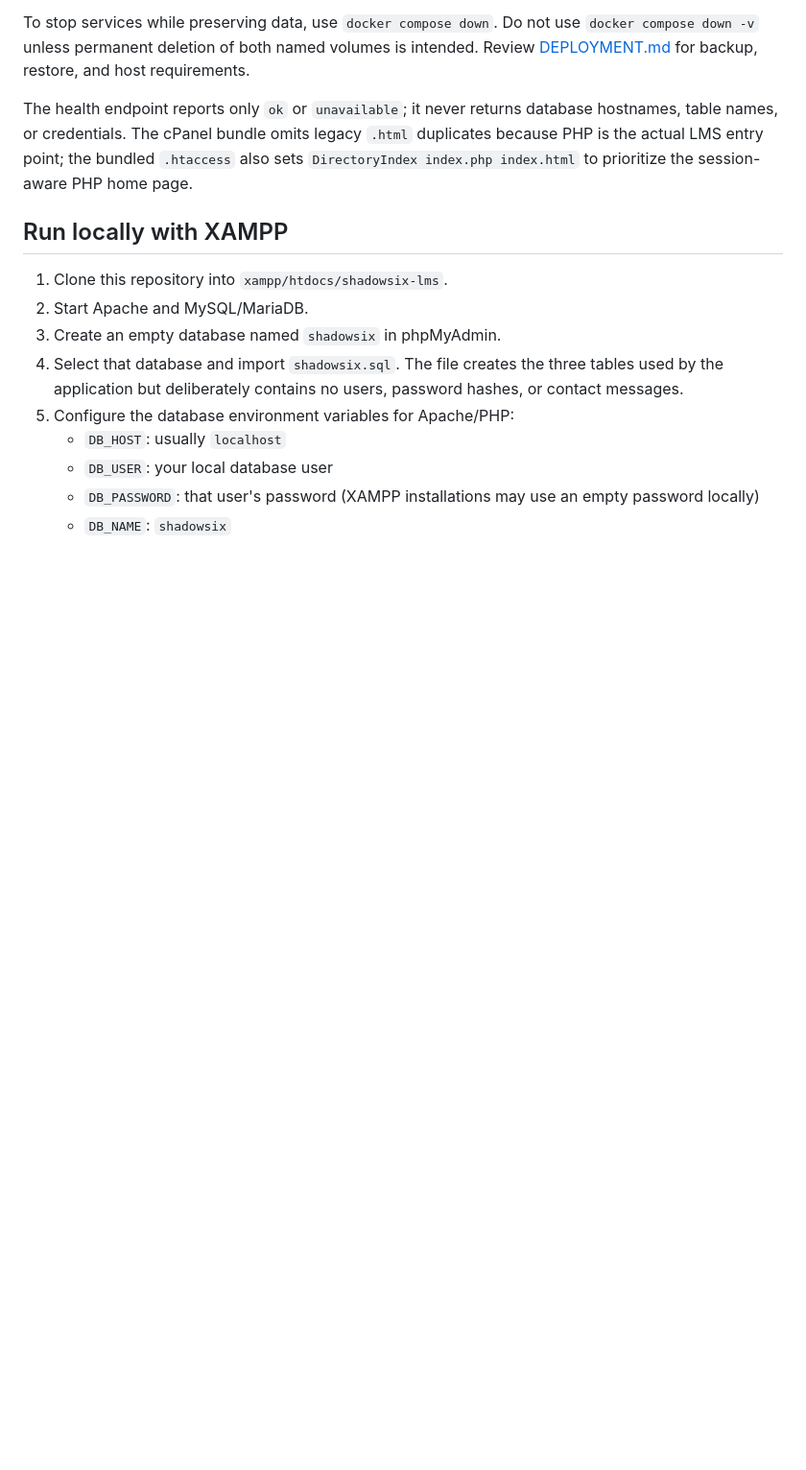
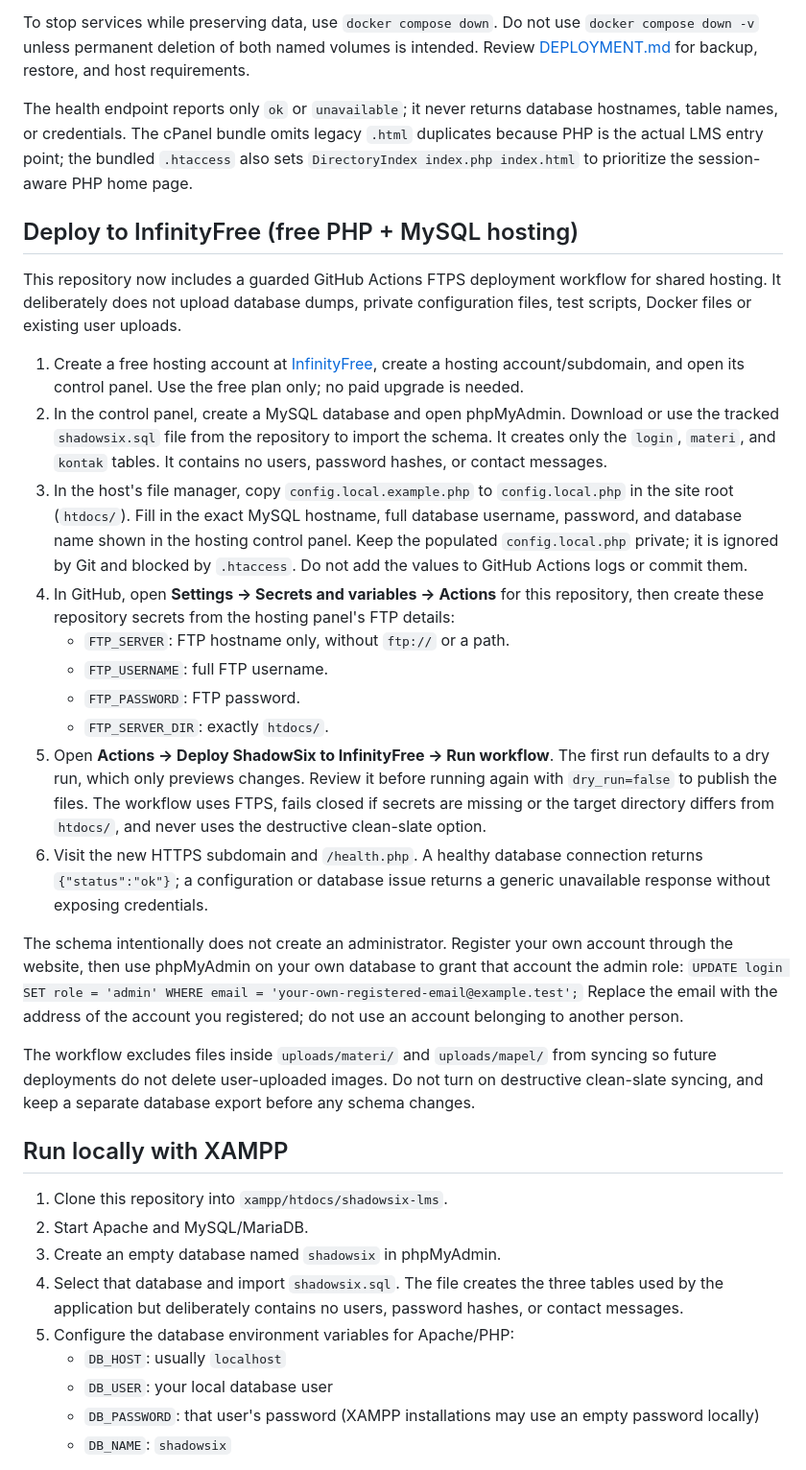
Before and after one commit to ridhorezkyanwar/shadowsix-lms, a Markdown page: README.md, the part around the change. Shown at 96% size. Rendered like a GitHub page; blank space fills up the shorter version.

Commit message:
docs: add free InfinityFree deployment steps

```diff
--- a/README.md
+++ b/README.md
@@ -61,6 +61,27 @@ To stop services while preserving data, use `docker compose down`. Do not use `d
 
 The health endpoint reports only `ok` or `unavailable`; it never returns database hostnames, table names, or credentials.
 The cPanel bundle omits legacy `.html` duplicates because PHP is the actual LMS entry point; the bundled `.htaccess` also sets `DirectoryIndex index.php index.html` to prioritize the session-aware PHP home page.
+
+## Deploy to InfinityFree (free PHP + MySQL hosting)
+
+This repository now includes a guarded GitHub Actions FTPS deployment workflow for shared hosting. It deliberately does not upload database dumps, private configuration files, test scripts, Docker files or existing user uploads.
+
+1. Create a free hosting account at [InfinityFree](https://dash.infinityfree.com/register), create a hosting account/subdomain, and open its control panel. Use the free plan only; no paid upgrade is needed.
+2. In the control panel, create a MySQL database and open phpMyAdmin. Download or use the tracked `shadowsix.sql` file from the repository to import the schema. It creates only the `login`, `materi`, and `kontak` tables. It contains no users, password hashes, or contact messages.
+3. In the host's file manager, copy `config.local.example.php` to `config.local.php` in the site root (`htdocs/`). Fill in the exact MySQL hostname, full database username, password, and database name shown in the hosting control panel. Keep the populated `config.local.php` private; it is ignored by Git and blocked by `.htaccess`. Do not add the values to GitHub Actions logs or commit them.
+4. In GitHub, open **Settings → Secrets and variables → Actions** for this repository, then create these repository secrets from the hosting panel's FTP details:
+   - `FTP_SERVER`: FTP hostname only, without `ftp://` or a path.
+   - `FTP_USERNAME`: full FTP username.
+   - `FTP_PASSWORD`: FTP password.
+   - `FTP_SERVER_DIR`: exactly `htdocs/`.
+5. Open **Actions → Deploy ShadowSix to InfinityFree → Run workflow**. The first run defaults to a dry run, which only previews changes. Review it before running again with `dry_run=false` to publish the files. The workflow uses FTPS, fails closed if secrets are missing or the target directory differs from `htdocs/`, and never uses the destructive clean-slate option.
+6. Visit the new HTTPS subdomain and `/health.php`. A healthy database connection returns `{"status":"ok"}`; a configuration or database issue returns a generic unavailable response without exposing credentials.
+
+The schema intentionally does not create an administrator. Register your own account through the website, then use phpMyAdmin on your own database to grant that account the admin role:
+`UPDATE login SET role = 'admin' WHERE email = 'your-own-registered-email@example.test';`
+Replace the email with the address of the account you registered; do not use an account belonging to another person.
+
+The workflow excludes files inside `uploads/materi/` and `uploads/mapel/` from syncing so future deployments do not delete user-uploaded images. Do not turn on destructive clean-slate syncing, and keep a separate database export before any schema changes.
 
 ## Run locally with XAMPP
 
```
